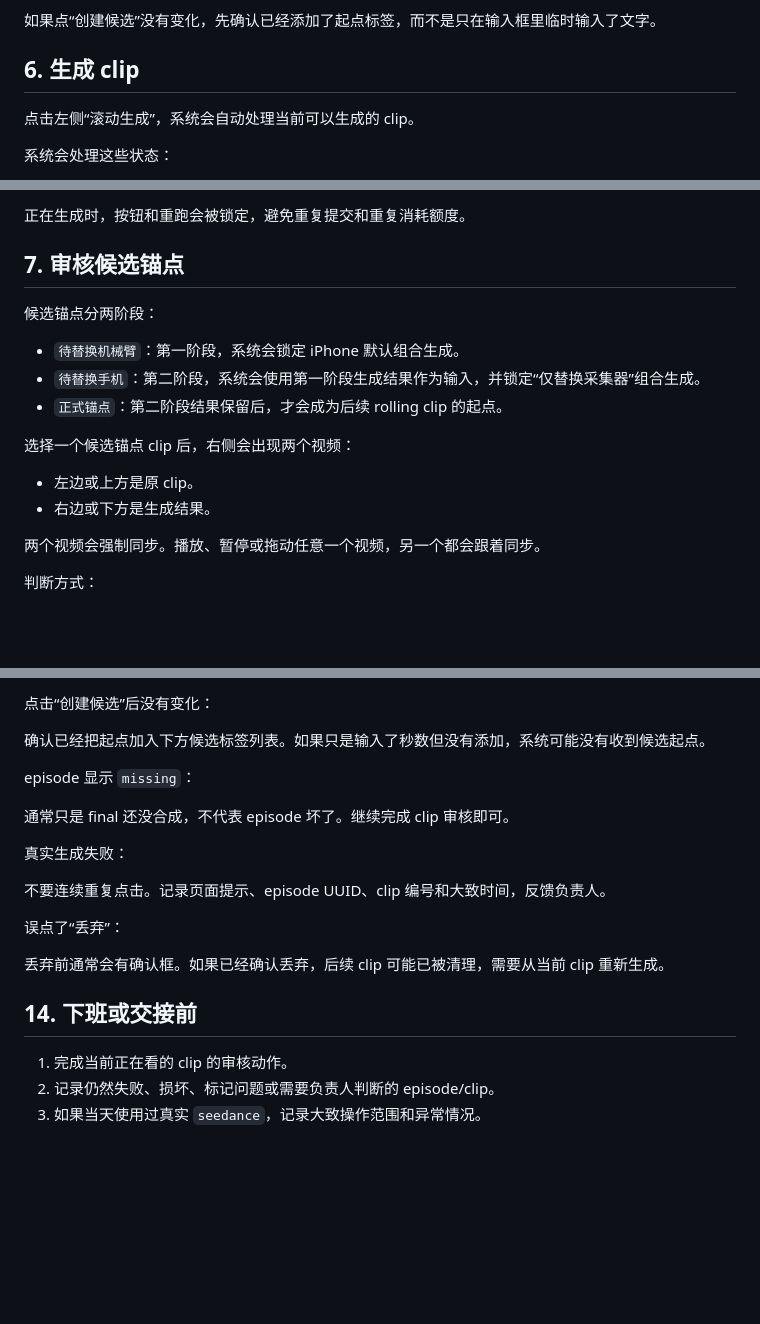
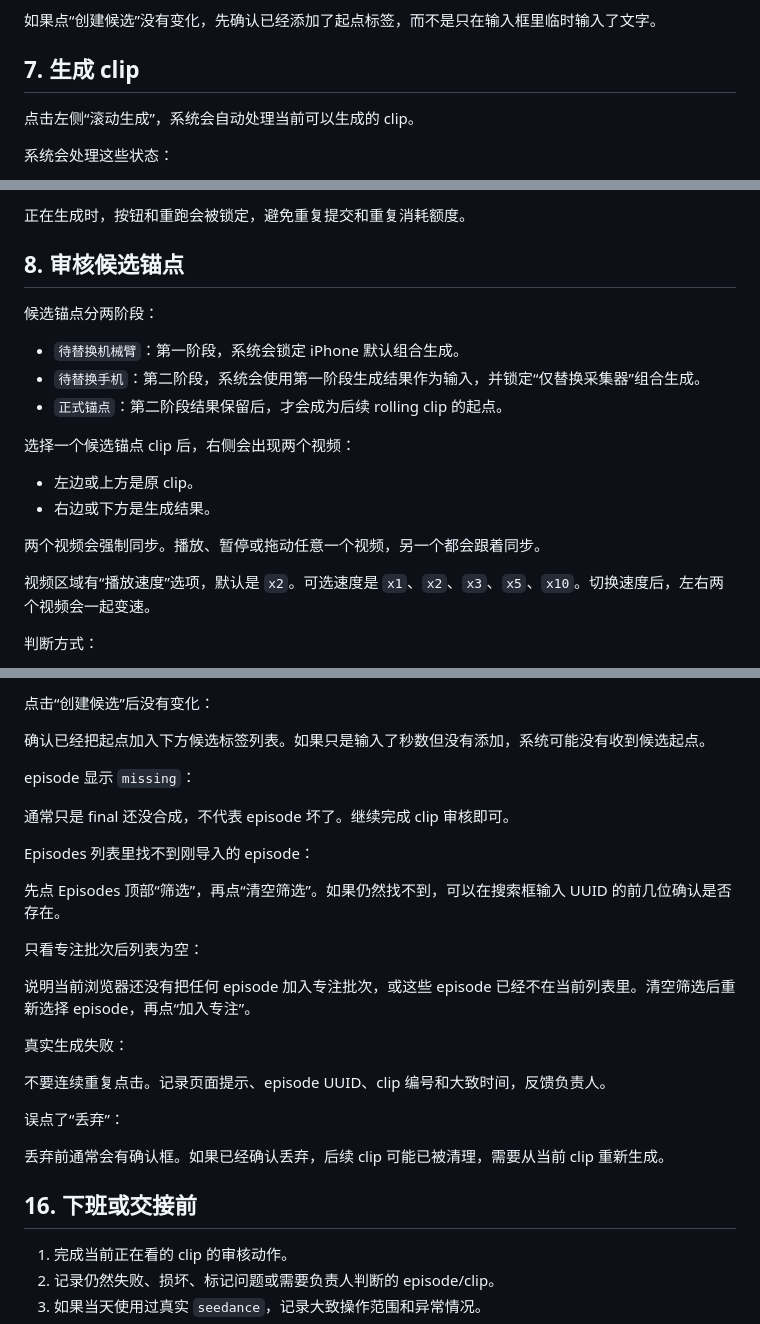
Before and after one commit to Spphire/Seedance-Labeling-Platform, a Markdown page: docs/ANNOTATOR_SOP.md, 3 parts joined by grey strips. Rendered like a GitHub page; blank space fills up the shorter version.

```diff
--- a/docs/ANNOTATOR_SOP.md
+++ b/docs/ANNOTATOR_SOP.md
@@ -79,7 +112,7 @@
 
 如果点“创建候选”没有变化，先确认已经添加了起点标签，而不是只在输入框里临时输入了文字。
 
-## 6. 生成 clip
+## 7. 生成 clip
 
 点击左侧“滚动生成”，系统会自动处理当前可以生成的 clip。
 
@@ -98,7 +131,7 @@
 
 正在生成时，按钮和重跑会被锁定，避免重复提交和重复消耗额度。
 
-## 7. 审核候选锚点
+## 8. 审核候选锚点
 
 候选锚点分两阶段：
 
@@ -113,6 +146,8 @@
 
 两个视频会强制同步。播放、暂停或拖动任意一个视频，另一个都会跟着同步。
 
+视频区域有“播放速度”选项，默认是 `x2`。可选速度是 `x1`、`x2`、`x3`、`x5`、`x10`。切换速度后，左右两个视频会一起变速。
+
 判断方式：
 
 - 效果好：点击“保留”。
@@ -216,6 +272,14 @@ episode 显示 `missing`：
 
 通常只是 final 还没合成，不代表 episode 坏了。继续完成 clip 审核即可。
 
+Episodes 列表里找不到刚导入的 episode：
+
+先点 Episodes 顶部“筛选”，再点“清空筛选”。如果仍然找不到，可以在搜索框输入 UUID 的前几位确认是否存在。
+
+只看专注批次后列表为空：
+
+说明当前浏览器还没有把任何 episode 加入专注批次，或这些 episode 已经不在当前列表里。清空筛选后重新选择 episode，再点“加入专注”。
+
 真实生成失败：
 
 不要连续重复点击。记录页面提示、episode UUID、clip 编号和大致时间，反馈负责人。
@@ -224,7 +288,7 @@ episode 显示 `missing`：
 
 丢弃前通常会有确认框。如果已经确认丢弃，后续 clip 可能已被清理，需要从当前 clip 重新生成。
 
-## 14. 下班或交接前
+## 16. 下班或交接前
 
 1. 完成当前正在看的 clip 的审核动作。
 2. 记录仍然失败、损坏、标记问题或需要负责人判断的 episode/clip。
```
Also changed, not shown: other parts of docs/ANNOTATOR_SOP.md (+70 -16 lines).
